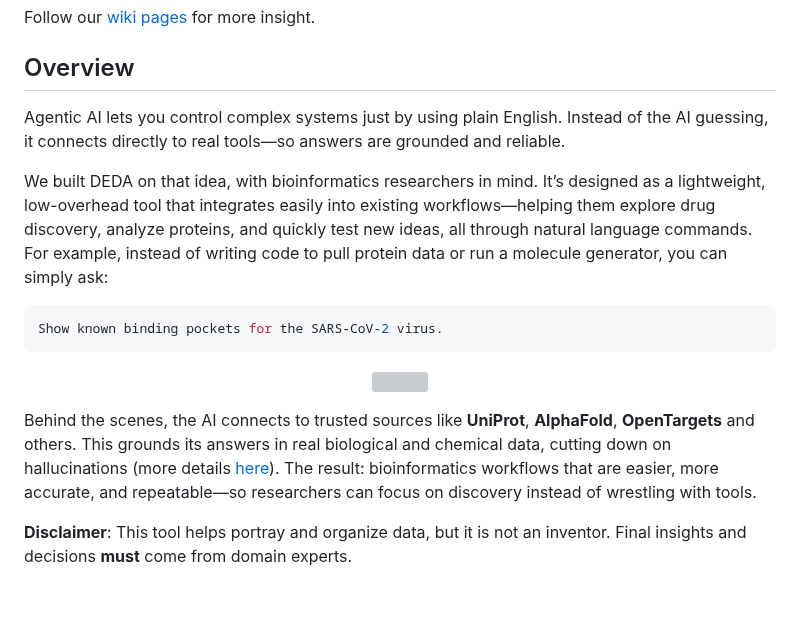
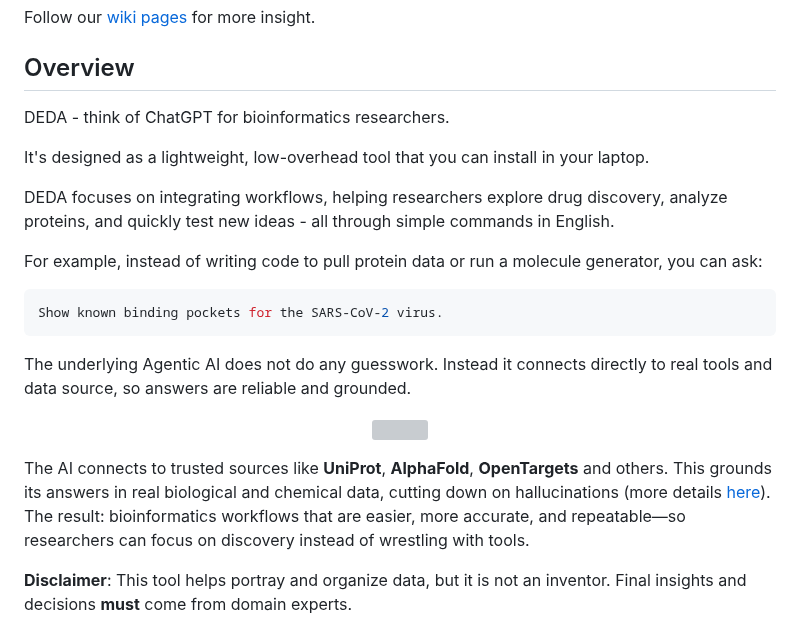
Before and after one commit to drug-discovery-ai/deda-drug-evaluation-and-discovery-agent, a Markdown page: README.md, the part around the change. GitHub-like rendering; blank space fills up the shorter version; grey boxes are pictures that could not be loaded.

Commit message:
Update README.md
adjustment to the first lines on readme.

````diff
--- a/README.md
+++ b/README.md
@@ -8,20 +8,26 @@ Follow our [wiki pages](https://github.com/drug-discovery-ai/deda-drug-evaluatio
 
 ## Overview
 
-Agentic AI lets you control complex systems just by using plain English. Instead of the AI guessing, it connects directly to real tools—so answers are grounded and reliable.
+DEDA - think of ChatGPT for bioinformatics researchers.
 
-We built DEDA on that idea, with bioinformatics researchers in mind. It’s designed as a lightweight, low-overhead tool that integrates easily into existing workflows—helping them explore drug discovery, analyze proteins, and quickly test new ideas, all through natural language commands. For example, instead of writing code to pull protein data or run a molecule generator, you can simply ask:
+It's designed as a lightweight, low-overhead tool that you can install in your laptop.
+
+DEDA focuses on integrating workflows, helping researchers explore drug discovery, analyze proteins, and quickly test new ideas - all through simple commands in English.
+
+For example, instead of writing code to pull protein data or run a molecule generator, you can ask:
 
 ```bash
 Show known binding pockets for the SARS-CoV-2 virus.
 ```
+
+The underlying Agentic AI does not do any guesswork. Instead it connects directly to real tools and data source, so answers are reliable and grounded.
 
 <p align="center">
   <img src="electron-app/demo.gif" style="width:100%; max-width:100%;"/>
 </p>
 
 
-Behind the scenes, the AI connects to trusted sources like **UniProt**, **AlphaFold**, **OpenTargets** and others. This grounds its answers in real biological and chemical data, cutting down on hallucinations (more details [here](https://github.com/drug-discovery-ai/deda-drug-evaluation-and-discovery-agent/wiki/Bio-informatics-AI-agent-for-Drug-discovery-Research)). The result: bioinformatics workflows that are easier, more accurate, and repeatable—so researchers can focus on discovery instead of wrestling with tools.
+The AI connects to trusted sources like **UniProt**, **AlphaFold**, **OpenTargets** and others. This grounds its answers in real biological and chemical data, cutting down on hallucinations (more details [here](https://github.com/drug-discovery-ai/deda-drug-evaluation-and-discovery-agent/wiki/Bio-informatics-AI-agent-for-Drug-discovery-Research)). The result: bioinformatics workflows that are easier, more accurate, and repeatable—so researchers can focus on discovery instead of wrestling with tools.
 
 **Disclaimer**: This tool helps portray and organize data, but it is not an inventor. Final insights and decisions **must** come from domain experts.
 
````
